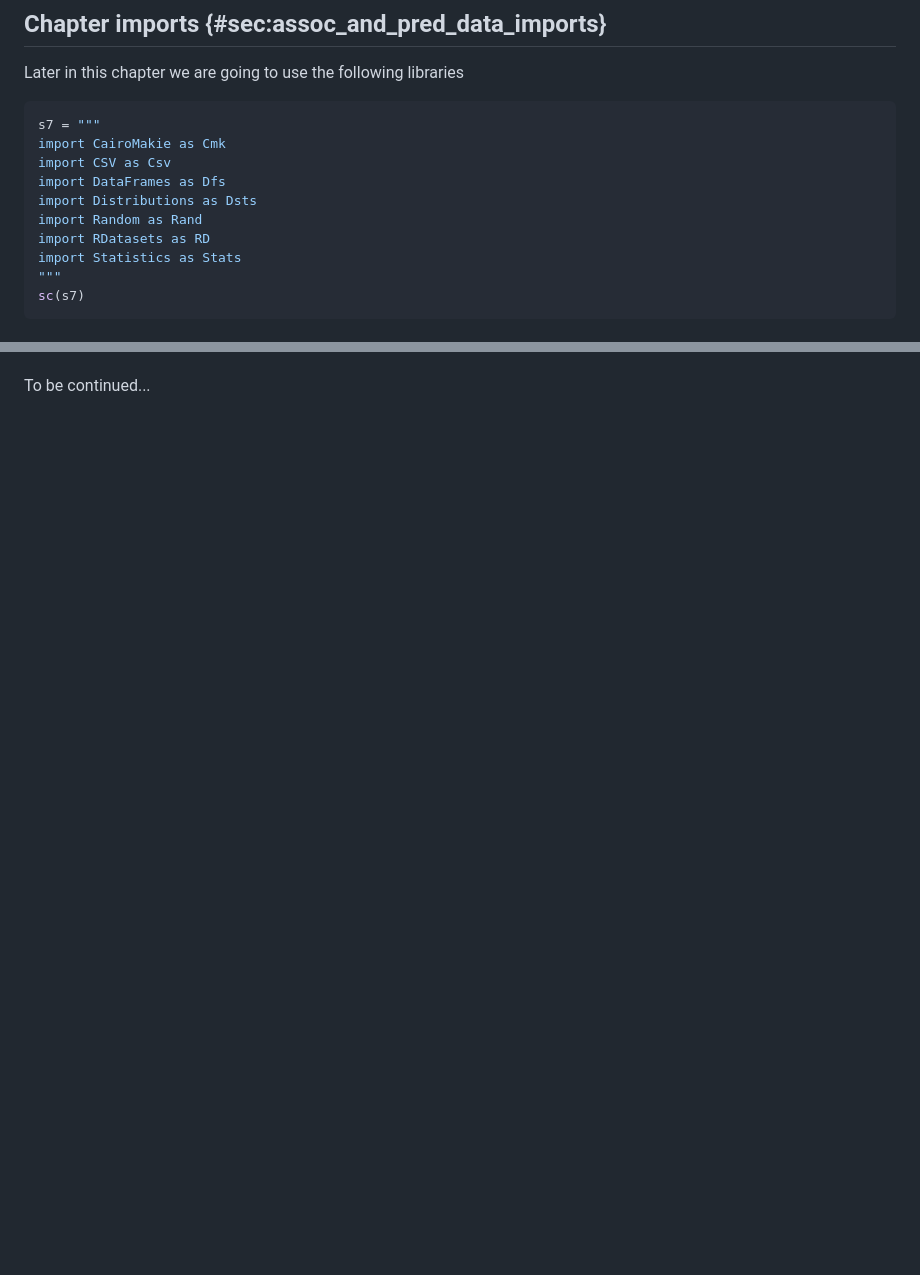
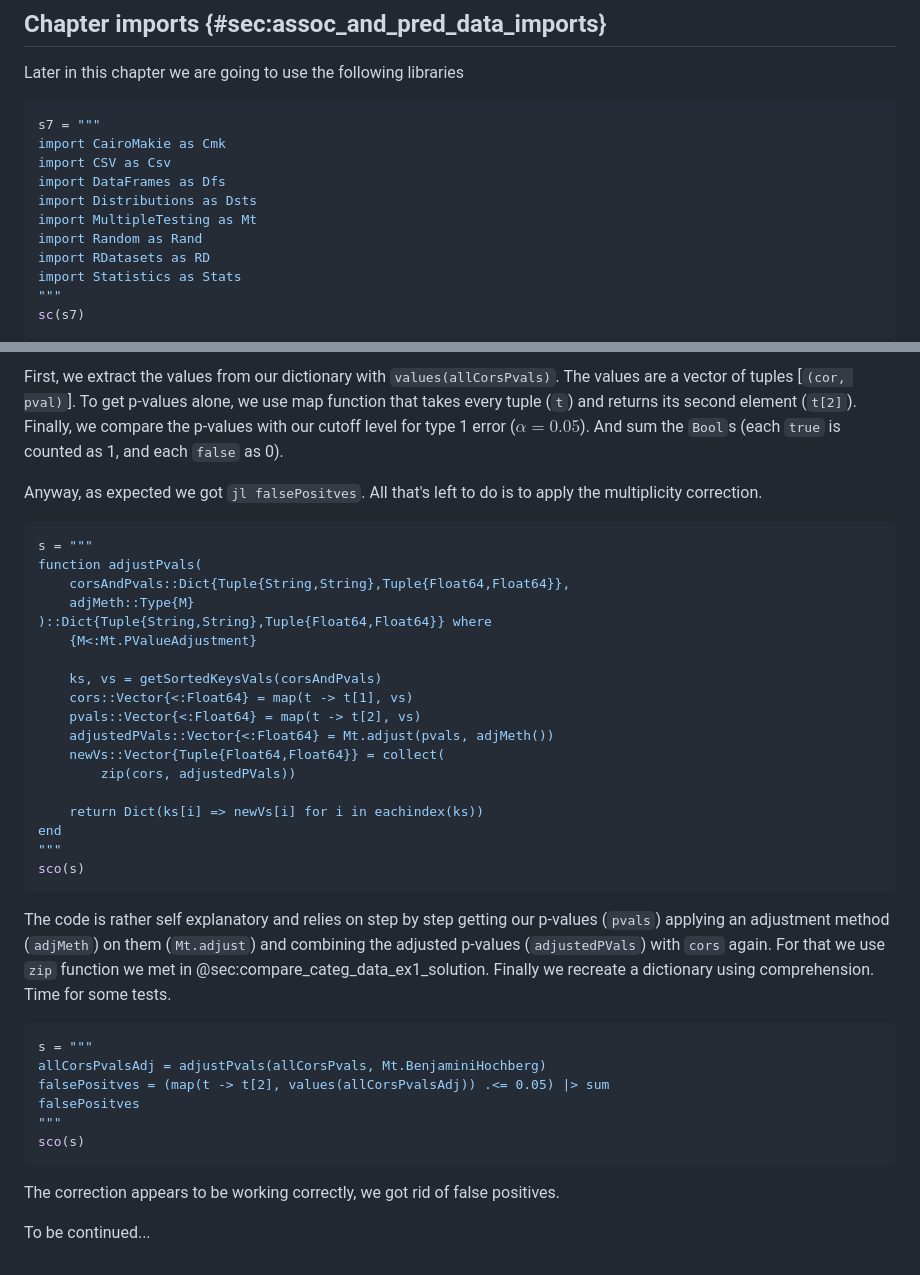
Before and after one commit to b-lukaszuk/RJ_BS_eng, a Markdown page: contents/association.md, 2 parts joined by grey strips. Rendered like a GitHub page; blank space fills up the shorter version.

````diff
--- a/contents/association.md
+++ b/contents/association.md
@@ -12,6 +12,7 @@ import CairoMakie as Cmk
 import CSV as Csv
 import DataFrames as Dfs
 import Distributions as Dsts
+import MultipleTesting as Mt
 import Random as Rand
 import RDatasets as RD
 import Statistics as Stats
@@ -839 +913,50 @@ The result appears to reflect the general relationship well (compare with Figure
+First, we extract the values from our dictionary with `values(allCorsPvals)`.
+The values are a vector of tuples [`(cor, pval)`]. To get p-values alone, we use
+map function that takes every tuple (`t`) and returns its second element
+(`t[2]`). Finally, we compare the p-values with our cutoff level for type 1
+error ($\alpha = 0.05$). And sum the `Bool`s (each `true` is counted as 1, and
+each `false` as 0).
+
+Anyway, as expected we got `jl falsePositves`. All that's left to do is to apply
+the multiplicity correction.
+
+```jl
+s = """
+function adjustPvals(
+    corsAndPvals::Dict{Tuple{String,String},Tuple{Float64,Float64}},
+    adjMeth::Type{M}
+)::Dict{Tuple{String,String},Tuple{Float64,Float64}} where
+	{M<:Mt.PValueAdjustment}
+
+    ks, vs = getSortedKeysVals(corsAndPvals)
+    cors::Vector{<:Float64} = map(t -> t[1], vs)
+    pvals::Vector{<:Float64} = map(t -> t[2], vs)
+	adjustedPVals::Vector{<:Float64} = Mt.adjust(pvals, adjMeth())
+    newVs::Vector{Tuple{Float64,Float64}} = collect(
+        zip(cors, adjustedPVals))
+
+    return Dict(ks[i] => newVs[i] for i in eachindex(ks))
+end
+"""
+sco(s)
+```
+
+The code is rather self explanatory and relies on step by step getting our
+p-values (`pvals`) applying an adjustment method (`adjMeth`) on them
+(`Mt.adjust`) and combining the adjusted p-values (`adjustedPVals`) with `cors`
+again. For that we use `zip` function we met in
+@sec:compare_categ_data_ex1_solution. Finally we recreate a dictionary using
+comprehension. Time for some tests.
+
+```jl
+s = """
+allCorsPvalsAdj = adjustPvals(allCorsPvals, Mt.BenjaminiHochberg)
+falsePositves = (map(t -> t[2], values(allCorsPvalsAdj)) .<= 0.05) |> sum
+falsePositves
+"""
+sco(s)
+```
+
+The correction appears to be working correctly, we got rid of false positives.
+
 To be continued...
````
Also changed, not shown: other parts of contents/association.md (+73 -0 lines).
